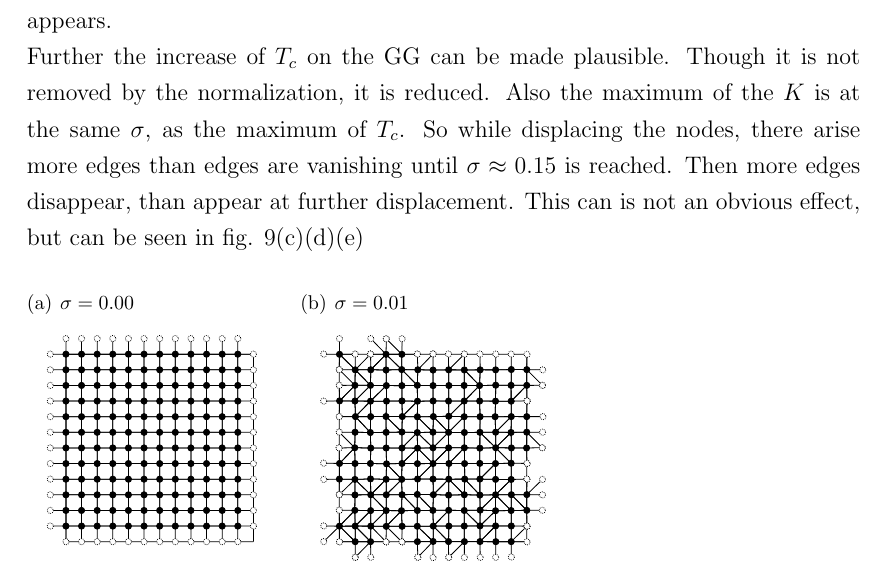
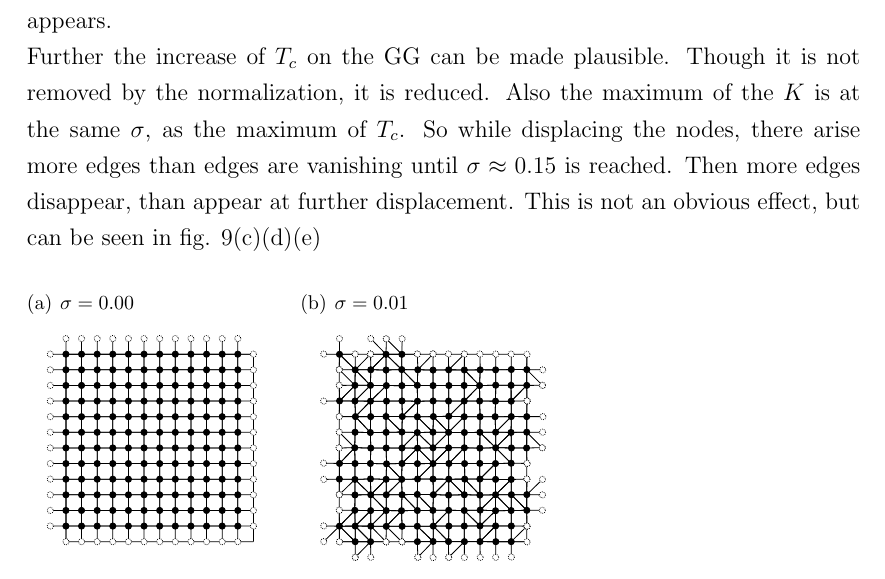
Before and after one commit to surt91/IsingFerromagnet, a LaTeX document (Tex/Ferromagnet.tex, which reads Tex/chapters/results.tex): part of page 17 of 25, cut so that both start at the same text. Compiled offline with pdfLaTeX; an older LaTeX class or package is replaced by its successor.

Commit message:
Tippfehler beseitigt

```diff
--- a/Tex/chapters/results.tex
+++ b/Tex/chapters/results.tex
@@ -344,7 +344,7 @@ the \(\Delta \overline{\avg{O}}\) small.
     of \(T_c\). So while displacing the nodes, there arise more edges
     than edges are vanishing until \(\sigma \approx 0.15\) is reached.
     Then more edges disappear, than appear at further displacement. This
-    can is not an obvious effect, but can be seen in fig. \ref{fig:GG_sigma}\subref{sfig:GG_sigma:0.09}\subref{sfig:GG_sigma:0.15}\subref{sfig:GG_sigma:0.21}
+    is not an obvious effect, but can be seen in fig. \ref{fig:GG_sigma}\subref{sfig:GG_sigma:0.09}\subref{sfig:GG_sigma:0.15}\subref{sfig:GG_sigma:0.21}
     \begin{figure}[htbp]
         \subfigure[][$\sigma = 0.00$]
         {
```
